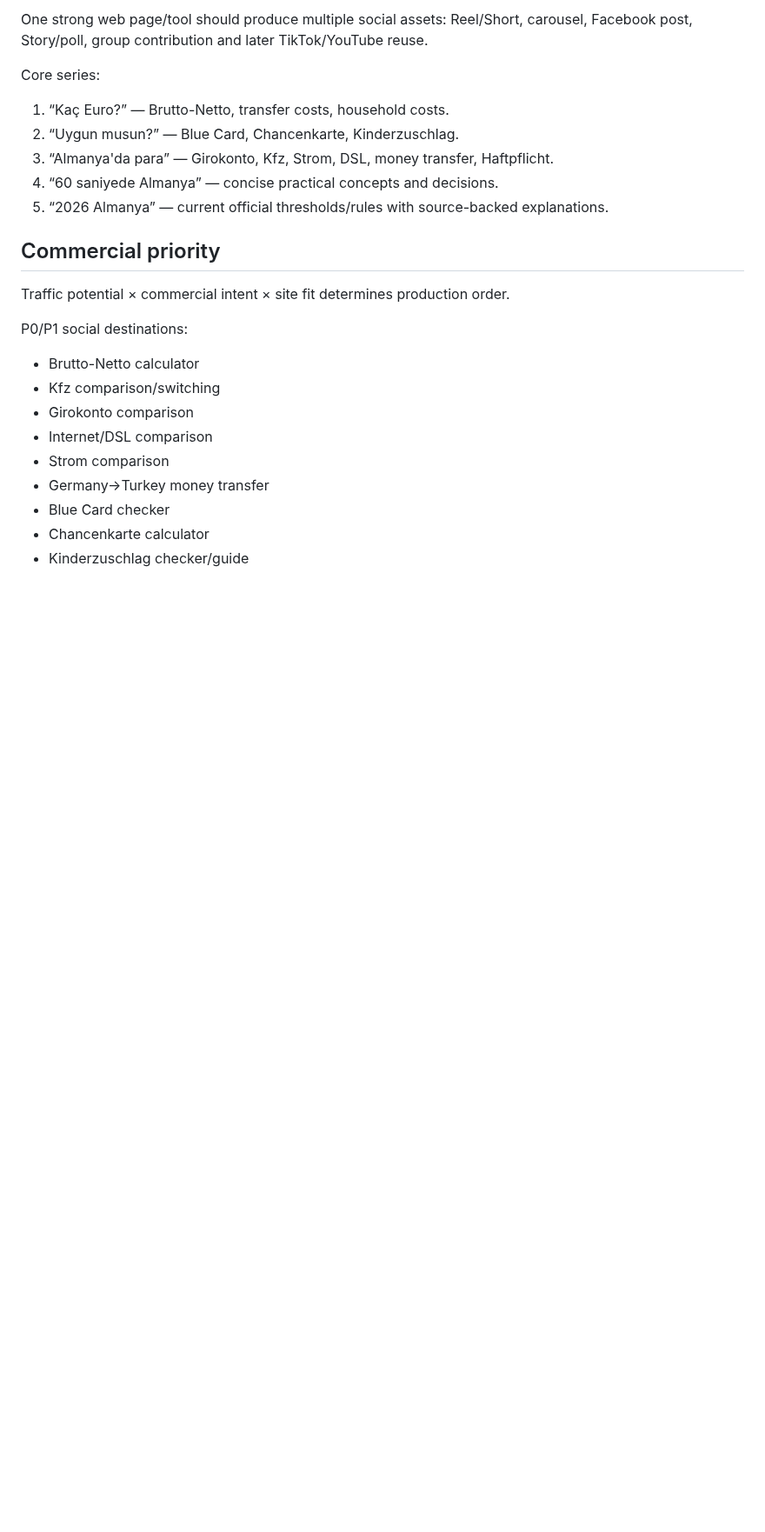
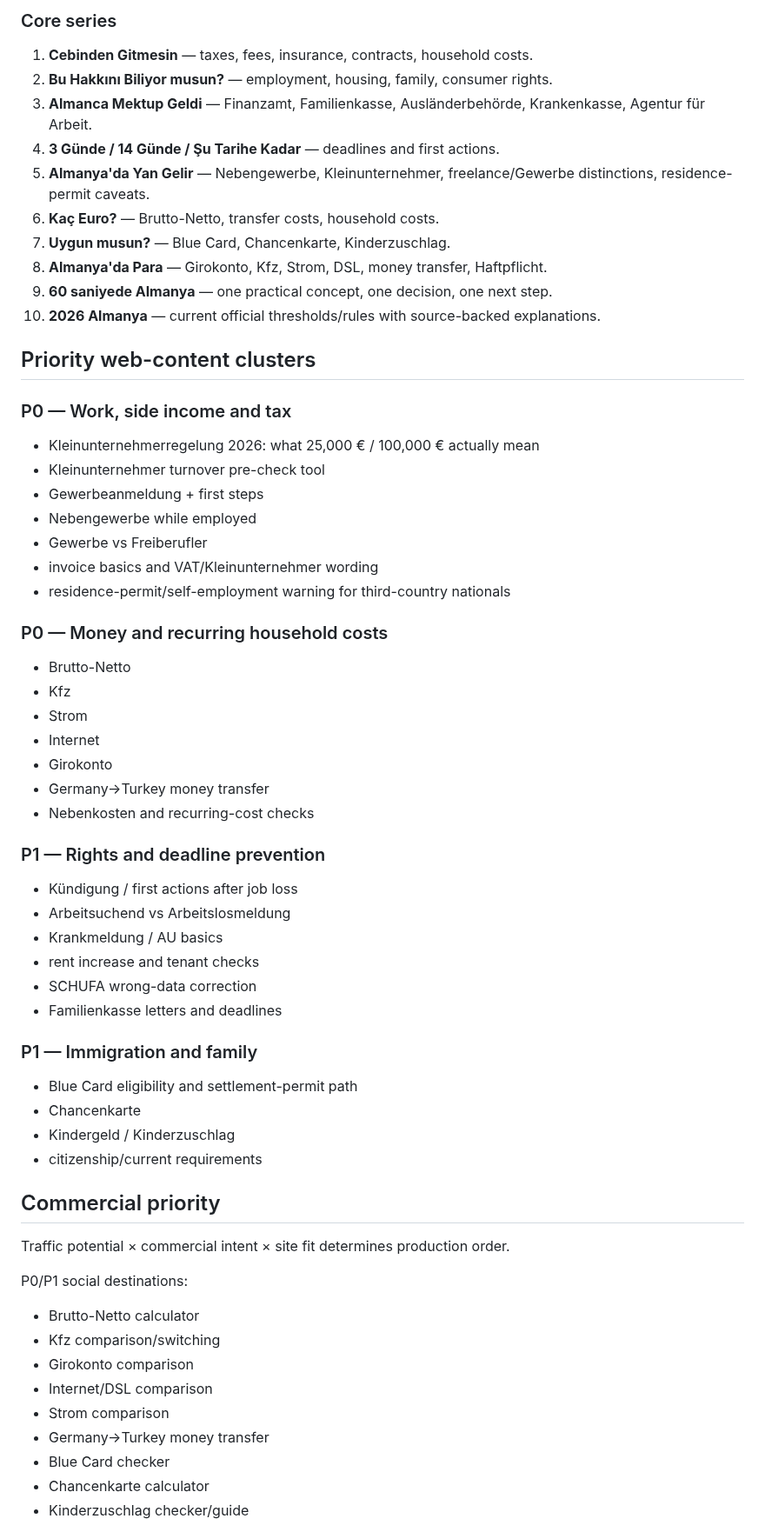
Before and after one commit to tariksem/almanyapusulasi, a Markdown page: SOCIAL-MEDIA-MASTER-PLAN.md, the part around one of its changes. Shown at 87% size. Drawn GitHub-style; blank space fills up the shorter version.

Commit message:
strategy: adopt practical-value content engine

```diff
--- a/SOCIAL-MEDIA-MASTER-PLAN.md
+++ b/SOCIAL-MEDIA-MASTER-PLAN.md
@@ -28,12 +71,49 @@ Do not build a separate editorial factory for social media. Repurpose existing s
 
-One strong web page/tool should produce multiple social assets: Reel/Short, carousel, Facebook post, Story/poll, group contribution and later TikTok/YouTube reuse.
+### Core series
+1. **Cebinden Gitmesin** — taxes, fees, insurance, contracts, household costs.
+2. **Bu Hakkını Biliyor musun?** — employment, housing, family, consumer rights.
+3. **Almanca Mektup Geldi** — Finanzamt, Familienkasse, Ausländerbehörde, Krankenkasse, Agentur für Arbeit.
+4. **3 Günde / 14 Günde / Şu Tarihe Kadar** — deadlines and first actions.
+5. **Almanya'da Yan Gelir** — Nebengewerbe, Kleinunternehmer, freelance/Gewerbe distinctions, residence-permit caveats.
+6. **Kaç Euro?** — Brutto-Netto, transfer costs, household costs.
+7. **Uygun musun?** — Blue Card, Chancenkarte, Kinderzuschlag.
+8. **Almanya'da Para** — Girokonto, Kfz, Strom, DSL, money transfer, Haftpflicht.
+9. **60 saniyede Almanya** — one practical concept, one decision, one next step.
+10. **2026 Almanya** — current official thresholds/rules with source-backed explanations.
 
-Core series:
-1. “Kaç Euro?” — Brutto-Netto, transfer costs, household costs.
-2. “Uygun musun?” — Blue Card, Chancenkarte, Kinderzuschlag.
-3. “Almanya'da para” — Girokonto, Kfz, Strom, DSL, money transfer, Haftpflicht.
-4. “60 saniyede Almanya” — concise practical concepts and decisions.
-5. “2026 Almanya” — current official thresholds/rules with source-backed explanations.
+## Priority web-content clusters
+
+### P0 — Work, side income and tax
+- Kleinunternehmerregelung 2026: what 25,000 € / 100,000 € actually mean
+- Kleinunternehmer turnover pre-check tool
+- Gewerbeanmeldung + first steps
+- Nebengewerbe while employed
+- Gewerbe vs Freiberufler
+- invoice basics and VAT/Kleinunternehmer wording
+- residence-permit/self-employment warning for third-country nationals
+
+### P0 — Money and recurring household costs
+- Brutto-Netto
+- Kfz
+- Strom
+- Internet
+- Girokonto
+- Germany→Turkey money transfer
+- Nebenkosten and recurring-cost checks
+
+### P1 — Rights and deadline prevention
+- Kündigung / first actions after job loss
+- Arbeitsuchend vs Arbeitslosmeldung
+- Krankmeldung / AU basics
+- rent increase and tenant checks
+- SCHUFA wrong-data correction
+- Familienkasse letters and deadlines
+
+### P1 — Immigration and family
+- Blue Card eligibility and settlement-permit path
+- Chancenkarte
+- Kindergeld / Kinderzuschlag
+- citizenship/current requirements
 
 ## Commercial priority
 
```
Also changed, not shown: other parts of SOCIAL-MEDIA-MASTER-PLAN.md (+71 -62 lines).
